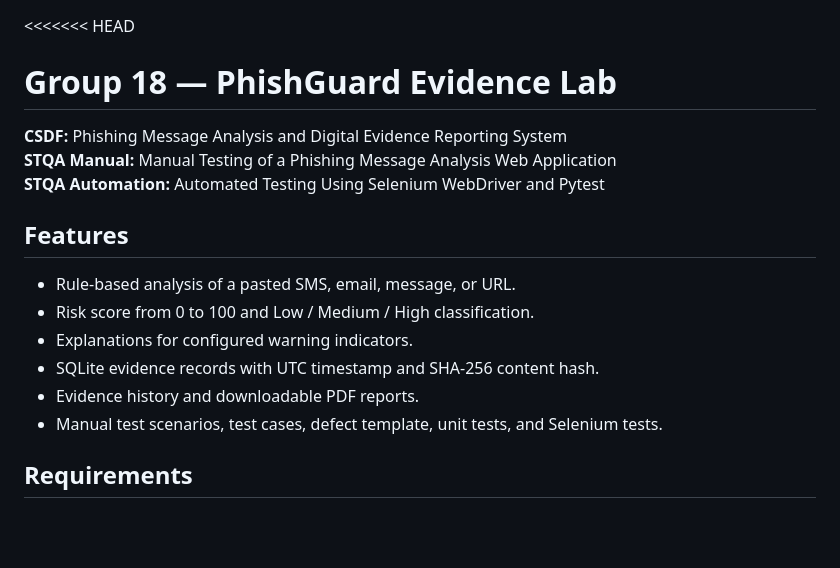
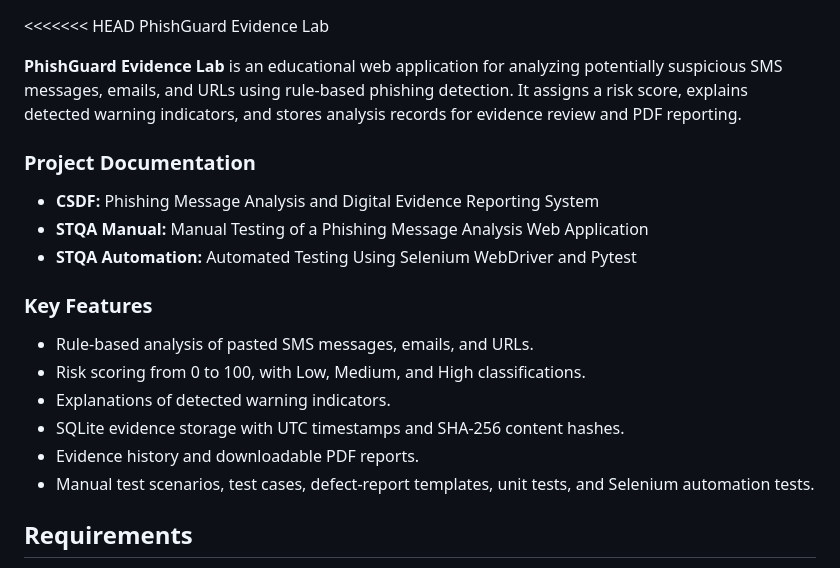
Before and after one commit to nitinravi3105/phising-analysis, a Markdown page: README.md, the part around the change. Drawn GitHub-style; blank space fills up the shorter version.

Commit message:
Resolve README merge conflict and improve documentation

```diff
--- a/README.md
+++ b/README.md
@@ -1,17 +1,23 @@
 <<<<<<< HEAD
-# Group 18 — PhishGuard Evidence Lab
+PhishGuard Evidence Lab
 
-**CSDF:** Phishing Message Analysis and Digital Evidence Reporting System
-**STQA Manual:** Manual Testing of a Phishing Message Analysis Web Application
-**STQA Automation:** Automated Testing Using Selenium WebDriver and Pytest
+**PhishGuard Evidence Lab** is an educational web application for analyzing potentially suspicious SMS messages, emails, and URLs using rule-based phishing detection. It assigns a risk score, explains detected warning indicators, and stores analysis records for evidence review and PDF reporting.
 
-## Features
-- Rule-based analysis of a pasted SMS, email, message, or URL.
-- Risk score from 0 to 100 and Low / Medium / High classification.
-- Explanations for configured warning indicators.
-- SQLite evidence records with UTC timestamp and SHA-256 content hash.
+### Project Documentation
+
+- **CSDF:** Phishing Message Analysis and Digital Evidence Reporting System
+- **STQA Manual:** Manual Testing of a Phishing Message Analysis Web Application
+- **STQA Automation:** Automated Testing Using Selenium WebDriver and Pytest
+
+### Key Features
+
+- Rule-based analysis of pasted SMS messages, emails, and URLs.
+- Risk scoring from 0 to 100, with Low, Medium, and High classifications.
+- Explanations of detected warning indicators.
+- SQLite evidence storage with UTC timestamps and SHA-256 content hashes.
 - Evidence history and downloadable PDF reports.
-- Manual test scenarios, test cases, defect template, unit tests, and Selenium tests.
+- Manual test scenarios, test cases, defect-report templates, unit tests, and Selenium automation tests.
+
 
 ## Requirements
 - Python 3.10 or newer
```
